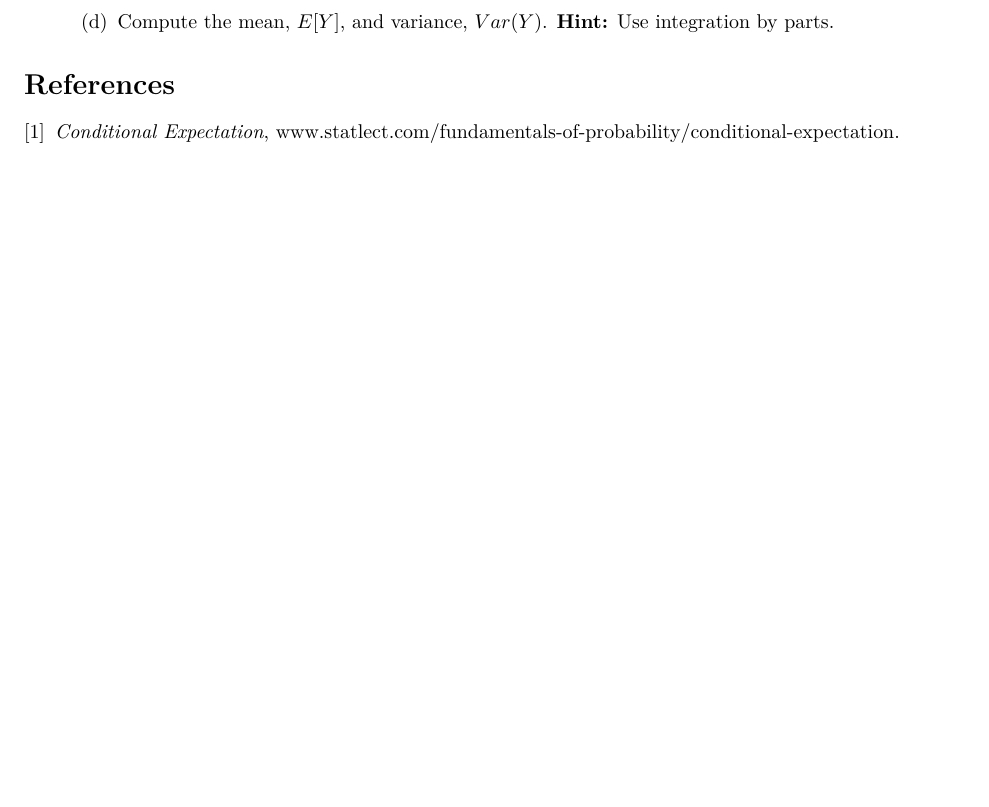
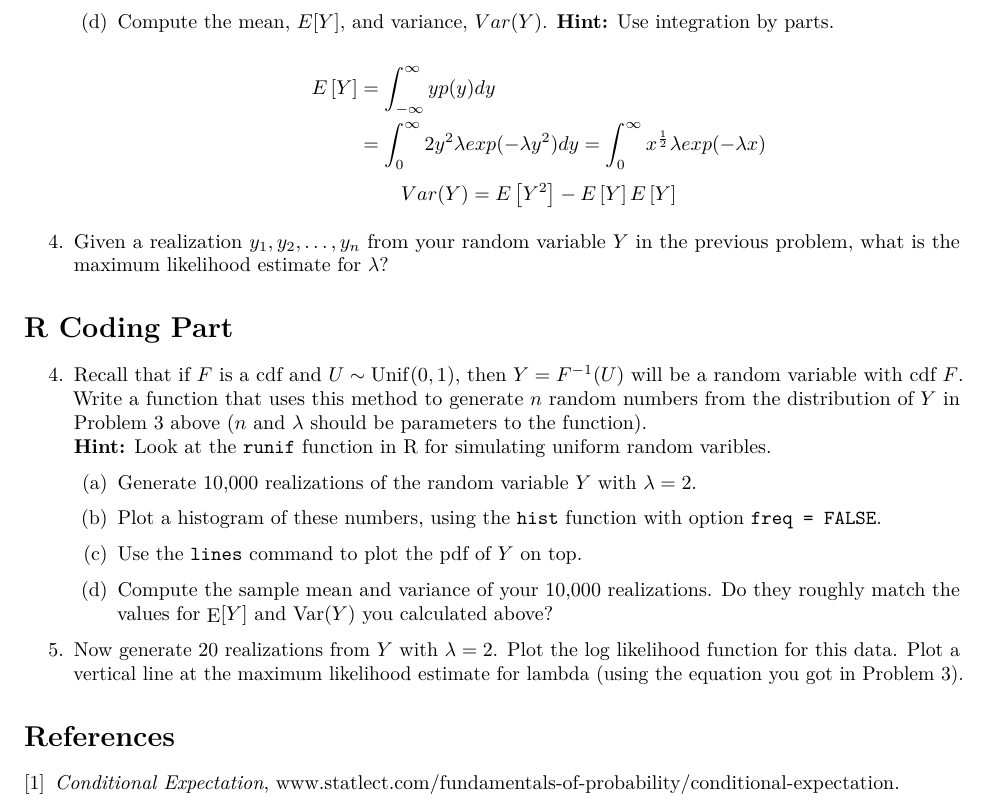
Before and after one commit to gopalmenon/Probabilistic-Modeling-HW0, an R Markdown document (HW0.Rmd): part of page 6 of 6, cut so that both start at the same text, the shorter picture padded with empty space. Rendered offline with R 4.5, knitr and Pandoc, then LaTeX, with nearby package versions.

Commit message:
Skipped 3d, put in rest of questions

````diff
--- a/HW0.Rmd
+++ b/HW0.Rmd
@@ -9,6 +9,9 @@ output:
 header-includes:
 - \usepackage{mathtools}
 - \usepackage{amsmath}
+- \DeclareMathOperator{\Unif}{Unif}
+- \DeclareMathOperator{\E}{E}
+- \DeclareMathOperator{\Var}{Var}
 ---
 
 ```{r setup, include=FALSE}
@@ -309,10 +312,46 @@ $$
 
 \item Compute the mean, $E[Y]$, and variance, $Var(Y)$. \textbf{Hint:} Use integration by parts.
 
+$$
+\begin{aligned}
+E\left[Y\right] &= \int_{-\infty}^{\infty} y p(y) dy\\
+&= \int_{0}^{\infty} 2y^2 \lambda exp(-\lambda y^2)dy = \int_{0}^{\infty} x^{\frac{1}{2}}\lambda exp(-\lambda x)\\
+\end{aligned}\\
+$$
+$$
+\begin{aligned}
+Var(Y) &= E\left[Y^2\right] - E\left[Y\right]E\left[Y\right]\\
+\end{aligned}
+$$
 \end{enumerate}
 
+\item Given a realization $y_1, y_2, \ldots, y_n$ from your random variable $Y$
+in the previous problem, what is the maximum likelihood estimate for $\lambda$?
+\end{enumerate}
+\section*{R Coding Part}
+\begin{enumerate}
+\setcounter{enumi}{3}
+
+\item Recall that if $F$ is a cdf and $U \sim \Unif(0,1)$, then $Y = F^{-1}(U)$
+will be a random variable with cdf $F$. Write a function that uses this method
+to generate $n$ random numbers from the distribution of $Y$ in Problem 3 above
+($n$ and $\lambda$ should be parameters to the function).\\ {\bf Hint:} Look at
+the {\tt runif} function in R for simulating uniform random varibles.
+
+\begin{enumerate}
+\item Generate 10,000 realizations of the random variable $Y$ with $\lambda = 2$.
+\item Plot a histogram of these numbers, using the {\tt hist} function with
+option {\tt freq = FALSE}.
+\item Use the {\tt lines} command to plot the pdf of $Y$ on top.
+\item Compute the sample mean and variance of your 10,000 realizations. Do they
+roughly match the values for $\E[Y]$ and $\Var(Y)$ you calculated above?
 \end{enumerate}
 
+\item Now generate 20 realizations from $Y$ with $\lambda = 2$. Plot the log
+likelihood function for this data. Plot a vertical line at the maximum
+likelihood estimate for lambda (using the equation you got in Problem 3).
+
+\end{enumerate}
 \begin{thebibliography}{9}
 
 \bibitem{conexp}
````
Also changed, not shown: HW0.pdf.
